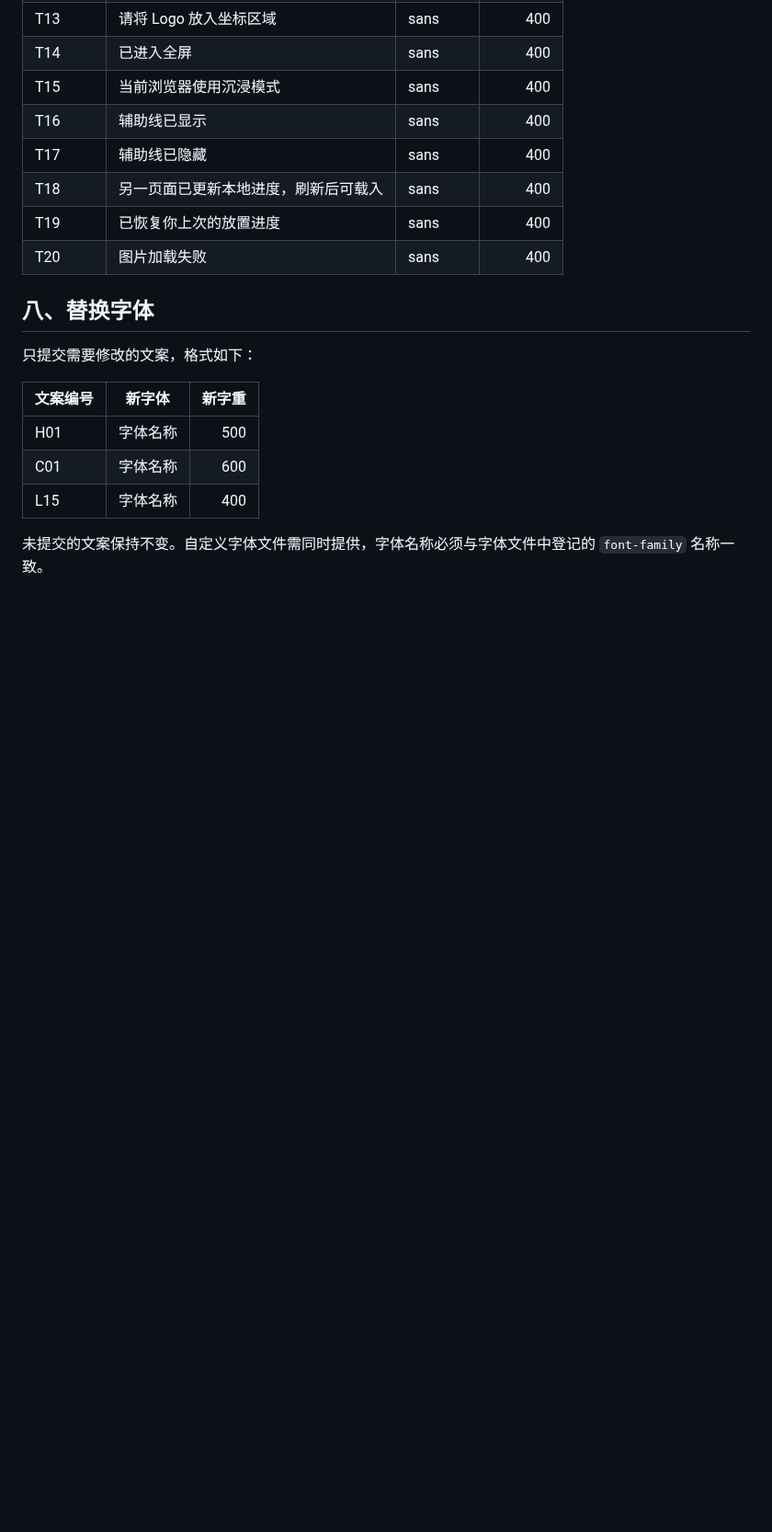
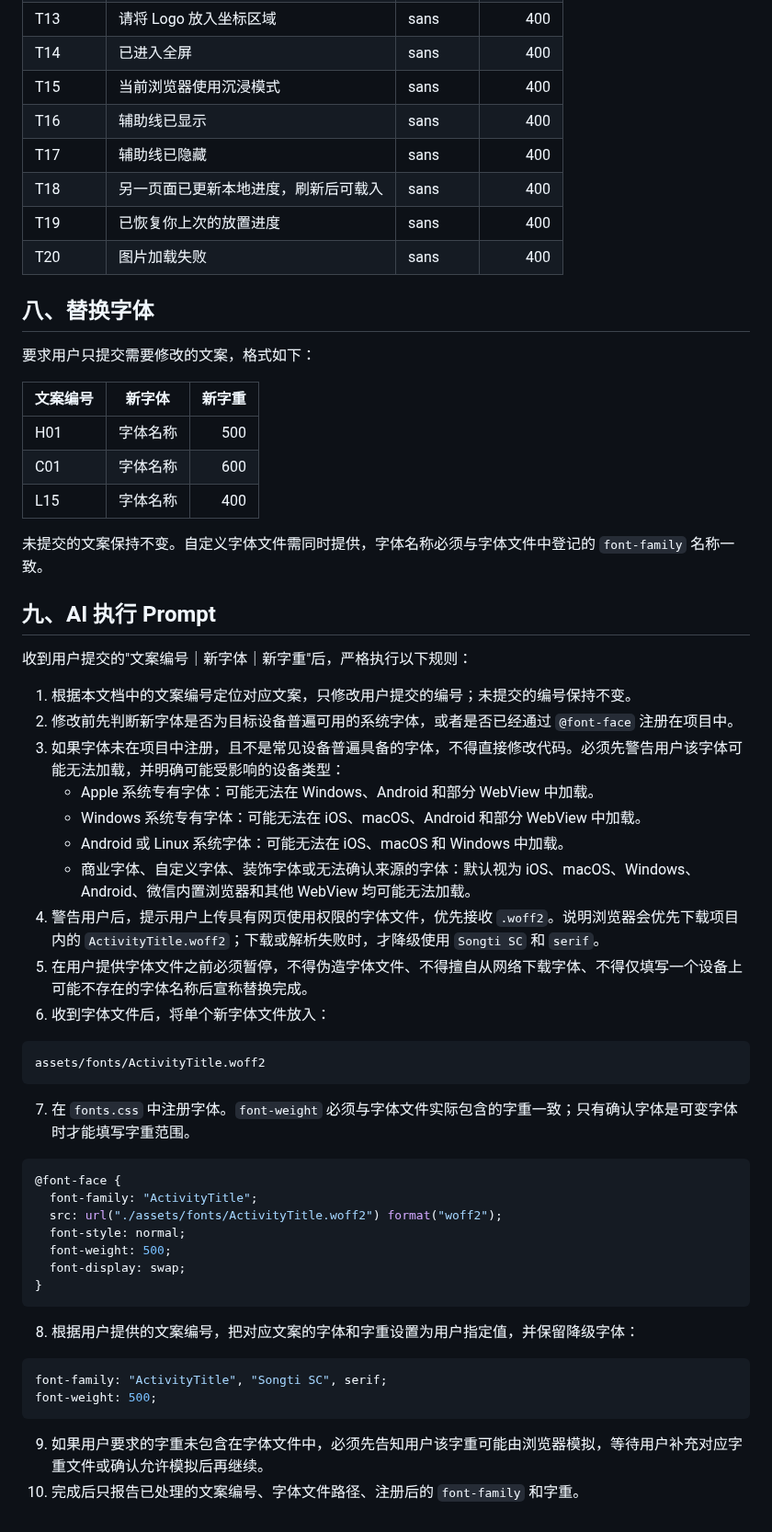
Before and after one commit to ReNN0024/ningrongrong2026birthday, a Markdown page: FONT_REPLACEMENT_GUIDE.md, the part around the change. Shown at 92% size. Drawn GitHub-style; blank space fills up the shorter version.

Commit message:
docs: 更新字体替换指南，新增第九节 AI 执行 Prompt

````diff
--- a/FONT_REPLACEMENT_GUIDE.md
+++ b/FONT_REPLACEMENT_GUIDE.md
@@ -162,7 +162,7 @@
 
 ## 八、替换字体
 
-只提交需要修改的文案，格式如下：
+要求用户只提交需要修改的文案，格式如下：
 
 | 文案编号 | 新字体 | 新字重 |
 |---|---|---:|
@@ -171,3 +171,44 @@
 | L15 | 字体名称 | 400 |
 
 未提交的文案保持不变。自定义字体文件需同时提供，字体名称必须与字体文件中登记的 `font-family` 名称一致。
+
+## 九、AI 执行 Prompt
+
+收到用户提交的"文案编号｜新字体｜新字重"后，严格执行以下规则：
+
+1. 根据本文档中的文案编号定位对应文案，只修改用户提交的编号；未提交的编号保持不变。
+2. 修改前先判断新字体是否为目标设备普遍可用的系统字体，或者是否已经通过 `@font-face` 注册在项目中。
+3. 如果字体未在项目中注册，且不是常见设备普遍具备的字体，不得直接修改代码。必须先警告用户该字体可能无法加载，并明确可能受影响的设备类型：
+   - Apple 系统专有字体：可能无法在 Windows、Android 和部分 WebView 中加载。
+   - Windows 系统专有字体：可能无法在 iOS、macOS、Android 和部分 WebView 中加载。
+   - Android 或 Linux 系统字体：可能无法在 iOS、macOS 和 Windows 中加载。
+   - 商业字体、自定义字体、装饰字体或无法确认来源的字体：默认视为 iOS、macOS、Windows、Android、微信内置浏览器和其他 WebView 均可能无法加载。
+4. 警告用户后，提示用户上传具有网页使用权限的字体文件，优先接收 `.woff2`。说明浏览器会优先下载项目内的 `ActivityTitle.woff2`；下载或解析失败时，才降级使用 `Songti SC` 和 `serif`。
+5. 在用户提供字体文件之前必须暂停，不得伪造字体文件、不得擅自从网络下载字体、不得仅填写一个设备上可能不存在的字体名称后宣称替换完成。
+6. 收到字体文件后，将单个新字体文件放入：
+
+```text
+assets/fonts/ActivityTitle.woff2
+```
+
+7. 在 `fonts.css` 中注册字体。`font-weight` 必须与字体文件实际包含的字重一致；只有确认字体是可变字体时才能填写字重范围。
+
+```css
+@font-face {
+  font-family: "ActivityTitle";
+  src: url("./assets/fonts/ActivityTitle.woff2") format("woff2");
+  font-style: normal;
+  font-weight: 500;
+  font-display: swap;
+}
+```
+
+8. 根据用户提供的文案编号，把对应文案的字体和字重设置为用户指定值，并保留降级字体：
+
+```css
+font-family: "ActivityTitle", "Songti SC", serif;
+font-weight: 500;
+```
+
+9. 如果用户要求的字重未包含在字体文件中，必须先告知用户该字重可能由浏览器模拟，等待用户补充对应字重文件或确认允许模拟后再继续。
+10. 完成后只报告已处理的文案编号、字体文件路径、注册后的 `font-family` 和字重。
````
